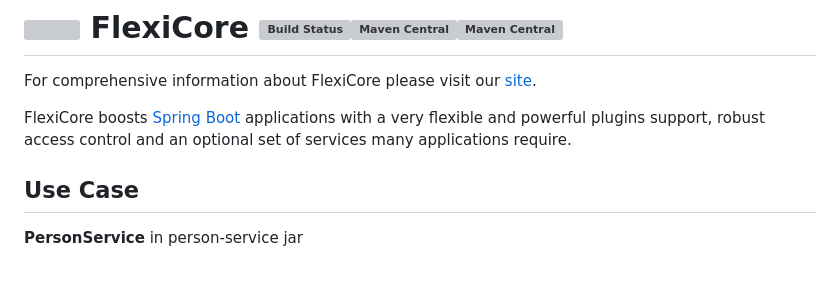
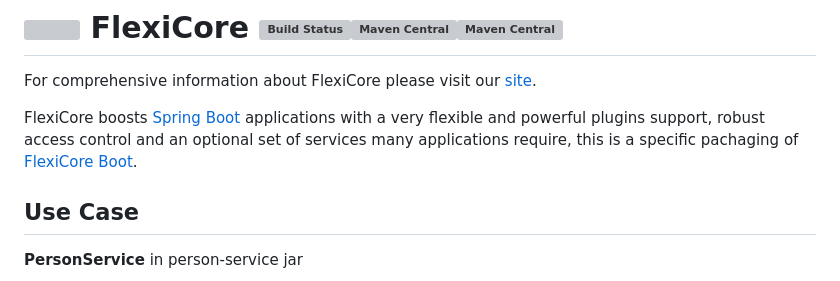
Before and after one commit to wizzdi/FlexiCore, a Markdown page: README.md, the part around the change. GitHub-like rendering; grey boxes are pictures that could not be loaded.

```diff
--- a/README.md
+++ b/README.md
@@ -7,7 +7,7 @@
 
 For comprehensive information about FlexiCore please visit our [site](http://wizzdi.com/).
 
-FlexiCore boosts [Spring Boot](https://github.com/spring-projects/spring-boot) applications with a very flexible and powerful plugins support, robust access control and an optional set of services many applications require.
+FlexiCore boosts [Spring Boot](https://github.com/spring-projects/spring-boot) applications with a very flexible and powerful plugins support, robust access control and an optional set of services many applications require, this is a specific pachaging of [FlexiCore Boot](https://github.com/wizzdi/flexicore-boot).
 
 ## Use Case
 
```
